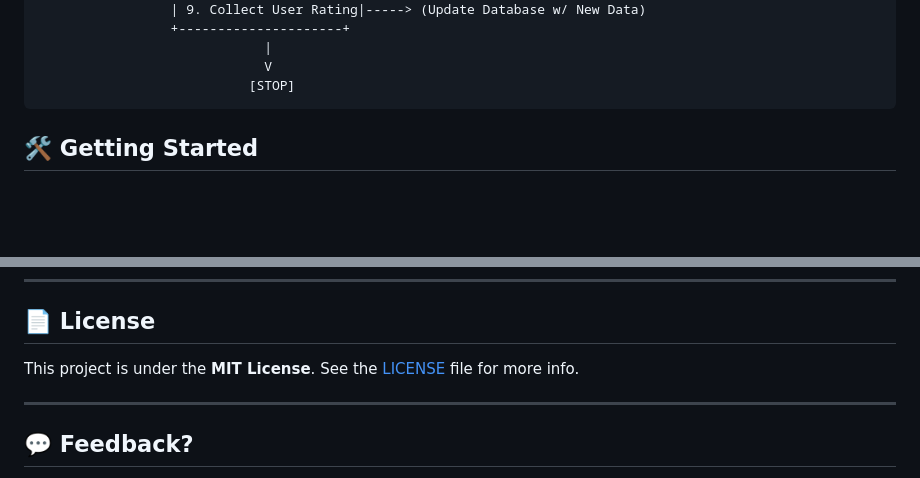
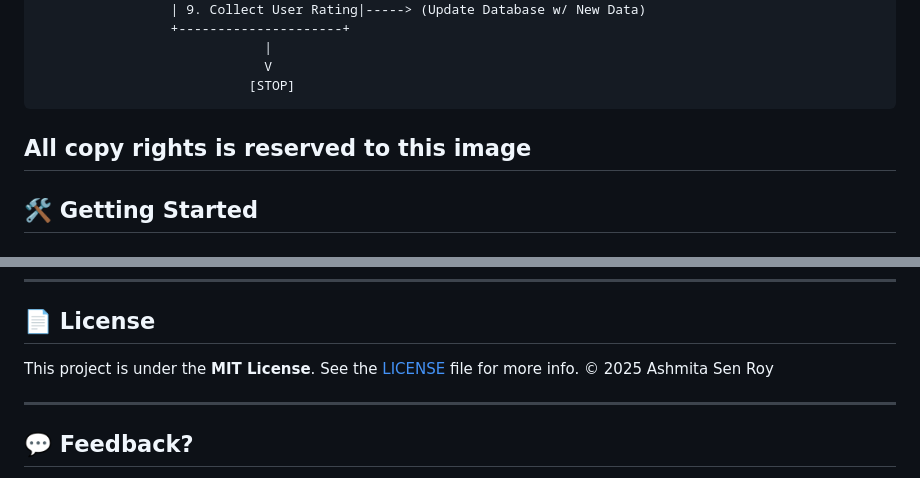
Before and after one commit to ashmitasenroy/SIH-2024-PSID-1761, a Markdown page: README.md, 2 parts joined by grey strips. GitHub-like rendering; blank space fills up the shorter version.

```diff
--- a/README.md
+++ b/README.md
@@ -121,7 +121,7 @@ Our model fixes this by predicting time slots using intelligent data analysis an
                                  V
                                [STOP]
 
-
+## All copy rights is reserved to this image
 ## 🛠️ Getting Started
 
 ### 1. Clone the repo
@@ -175,6 +175,8 @@ Thanks to SIH mentors and coordinators for their support!
 ## 📄 License
 
 This project is under the **MIT License**. See the [LICENSE](LICENSE) file for more info.
+© 2025 Ashmita Sen Roy
+
 
 ---
 
```
